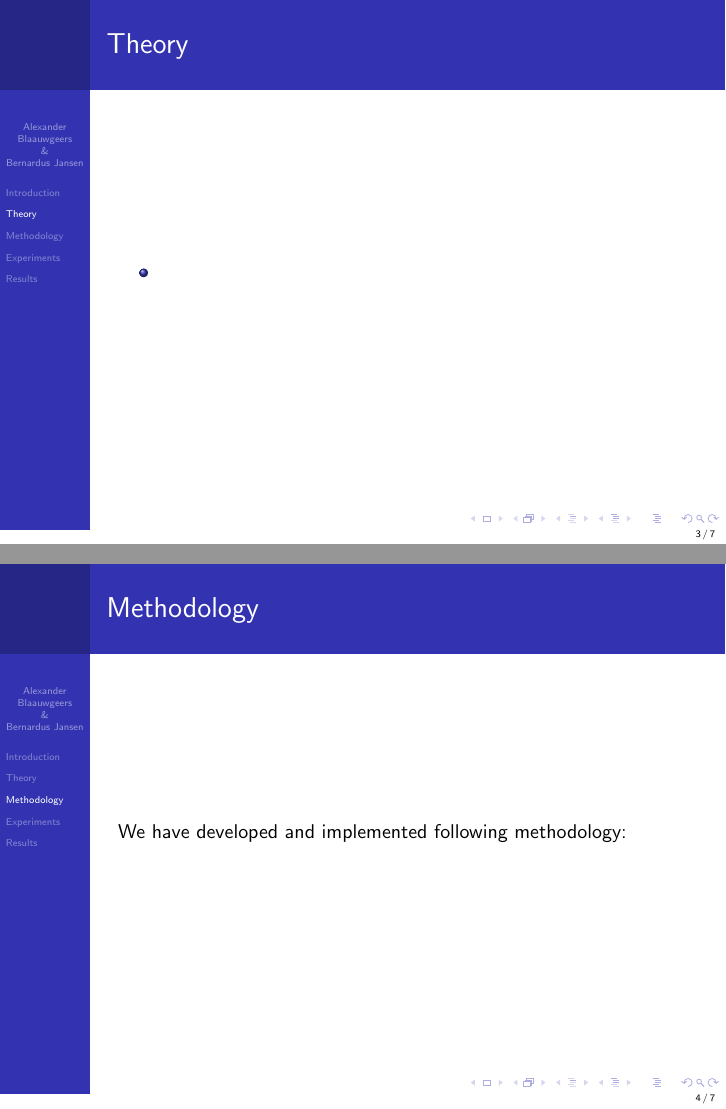
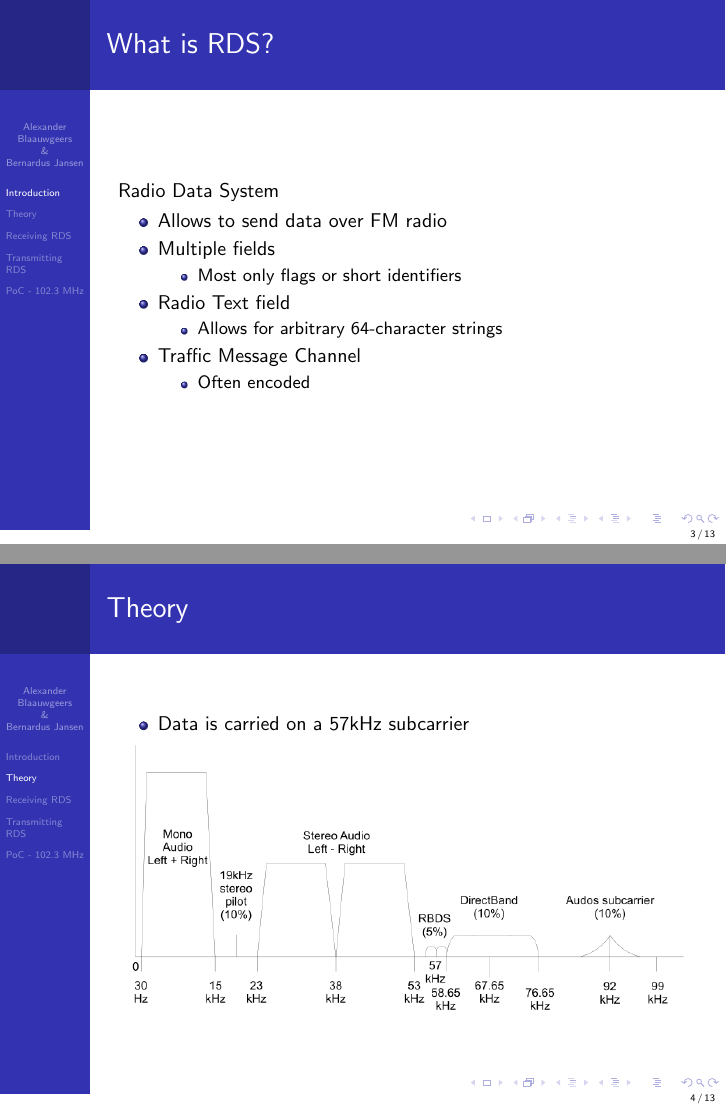
Before and after one commit to bab2501/sne_as1718_lab3, LaTeX slides (main.tex): pages 3 and 4 of 7 before the commit and pages 3 and 4 of 13 after it, joined at a grey line. Compiled offline with pdfLaTeX.

Commit message:
Updates from ShareLaTeX

```diff
--- a/main.tex
+++ b/main.tex
@@ -104,7 +104,7 @@
 %----------------------------------------------------------------------------------------
 %	TITLE PAGE
 %----------------------------------------------------------------------------------------
-\title[]{Lab \#3: Software Defined Radio \\ ARDS signal analysis } % The short title appears at the bottom of every slide, the full title is only on the title page
+\title[]{Lab \#3: Software Defined Radio \\ RDS signal analysis } % The short title appears at the bottom of every slide, the full title is only on the title page
 
 \author{Alexander Blaauwgeers \\ \& \\ Bernardus Jansen} % Your name
 \institute[University of Amsterdam] % Your institution as it will appear on the bottom of every slide, may be shorthand to save space
@@ -135,18 +135,37 @@ song that is currently playing.
 \end{block}
 \end{frame}
 
+\begin{frame}{What is RDS?}
+Radio Data System
+
+\begin{itemize}
+    \item Allows to send data over FM radio
+    \item Multiple fields
+    \begin{itemize}
+        \item Most only flags or short identifiers
+    \end{itemize}
+    \item Radio Text field
+    \begin{itemize}
+        \item Allows for arbitrary 64-character strings
+    \end{itemize}
+    \item Traffic Message Channel
+    \begin{itemize}
+        \item Often encoded
+    \end{itemize}
+\end{itemize}
+\end{frame}
+
 %----------------------------------------------------------------------------------
 \section{Theory}
 %----------------------------------------------------------------------------------
 \begin{frame}{Theory}
 \centering
 \begin{itemize}
-    \item
+    \item Data is carried on a 57kHz subcarrier
 \end{itemize}
+
+\includegraphics[width=\textwidth]{fmspectrum.png}
 
 \end{frame}
 
 %----------------------------------------------------------------------------------
-\section{Methodology}
-\begin{frame}{Methodology}{}
-We have developed and implemented following methodology:
@@ -154,3 +206,4 @@ We have developed and implemented following methodology:
 \end{frame}
 
 %----------------------------------------------------------------------------------
+\section{PoC - 102.3 MHz}
```
Also changed, not shown: FMcode.png (added), FMzend.png (added), fmspectrum.png (added), photo_2018-04-20_10-12-16.jpg (added), main.tex (65 more changed lines), 1 other file.
